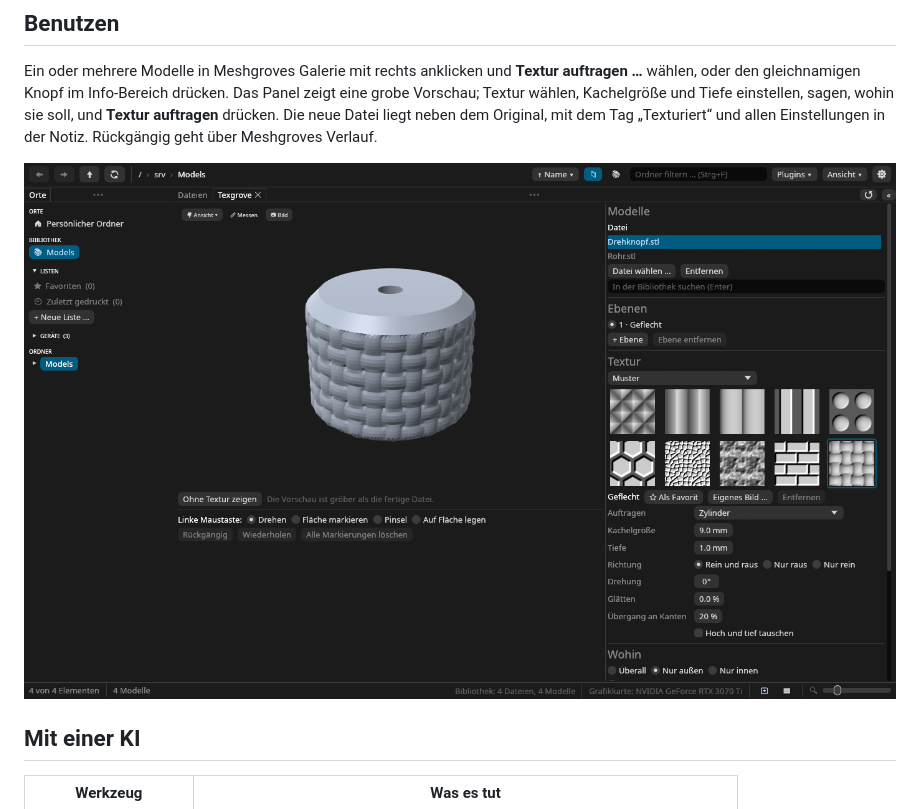
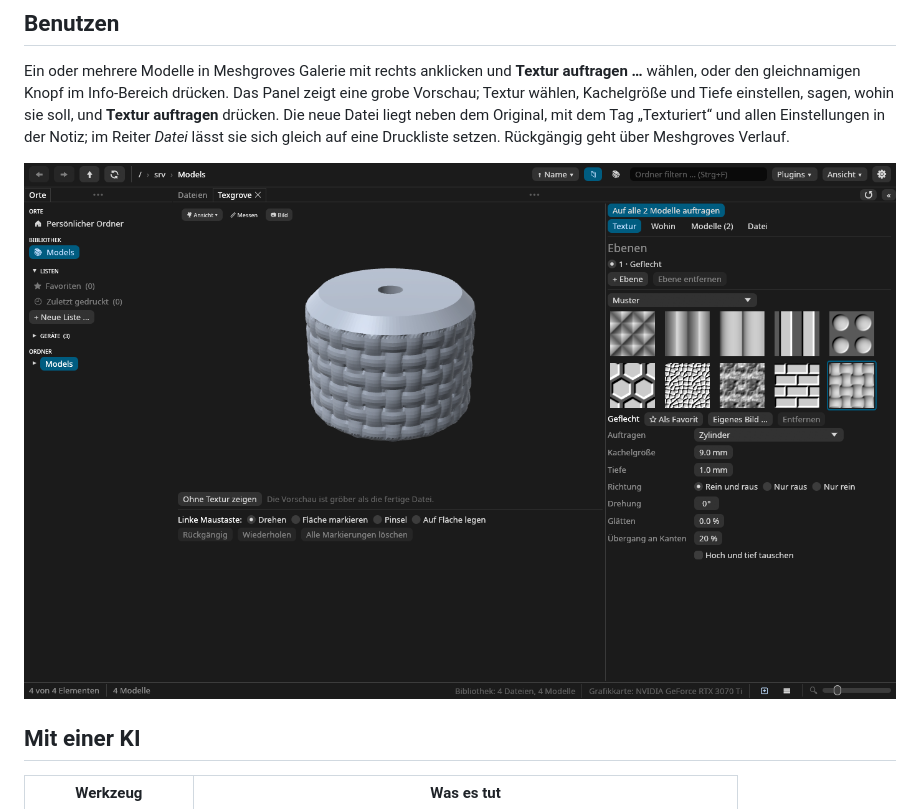
Before and after one commit to DonDavis-vibe/Texgrove, a Markdown page: README.de.md, the part around the change. Rendered like a GitHub page; pictures changed too: assets/screenshot-panel.de.png.

```diff
--- a/README.de.md
+++ b/README.de.md
@@ -47,9 +47,10 @@ Ein oder mehrere Modelle in Meshgroves Galerie mit rechts anklicken und **Textur
 wählen, oder den gleichnamigen Knopf im Info-Bereich drücken. Das Panel zeigt eine grobe
 Vorschau; Textur wählen, Kachelgröße und Tiefe einstellen, sagen, wohin sie soll, und **Textur
 auftragen** drücken. Die neue Datei liegt neben dem Original, mit dem Tag „Texturiert“ und
-allen Einstellungen in der Notiz. Rückgängig geht über Meshgroves Verlauf.
+allen Einstellungen in der Notiz; im Reiter *Datei* lässt sie sich gleich auf eine Druckliste
+setzen. Rückgängig geht über Meshgroves Verlauf.
 
-![Texgroves Panel in Meshgrove: ein Drehknopf mit Geflecht nur auf der Außenseite, die Modelle, die Texturgalerie und die Einstellungen](assets/screenshot-panel.de.png)
+![Texgroves Panel in Meshgrove: ein Drehknopf mit Geflecht nur auf der Außenseite, der Knopf „Textur auftragen“ über den Reitern Textur, Wohin, Modelle und Datei, die Texturgalerie und ihre Einstellungen](assets/screenshot-panel.de.png)
 
 ## Mit einer KI
 
```
Also changed, not shown: CHANGELOG.md (+8 -0 lines), README.md (+3 -3 lines), assets/screenshot-panel.png, 6 other files.
